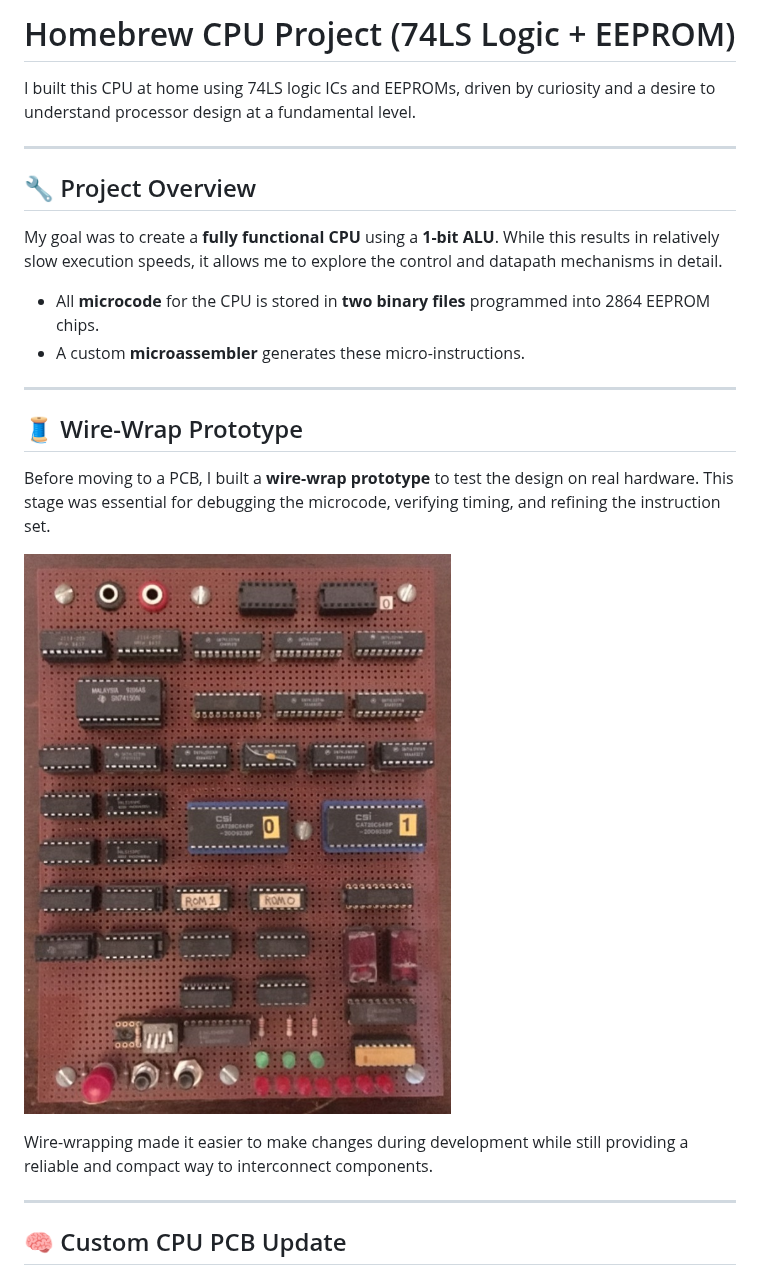
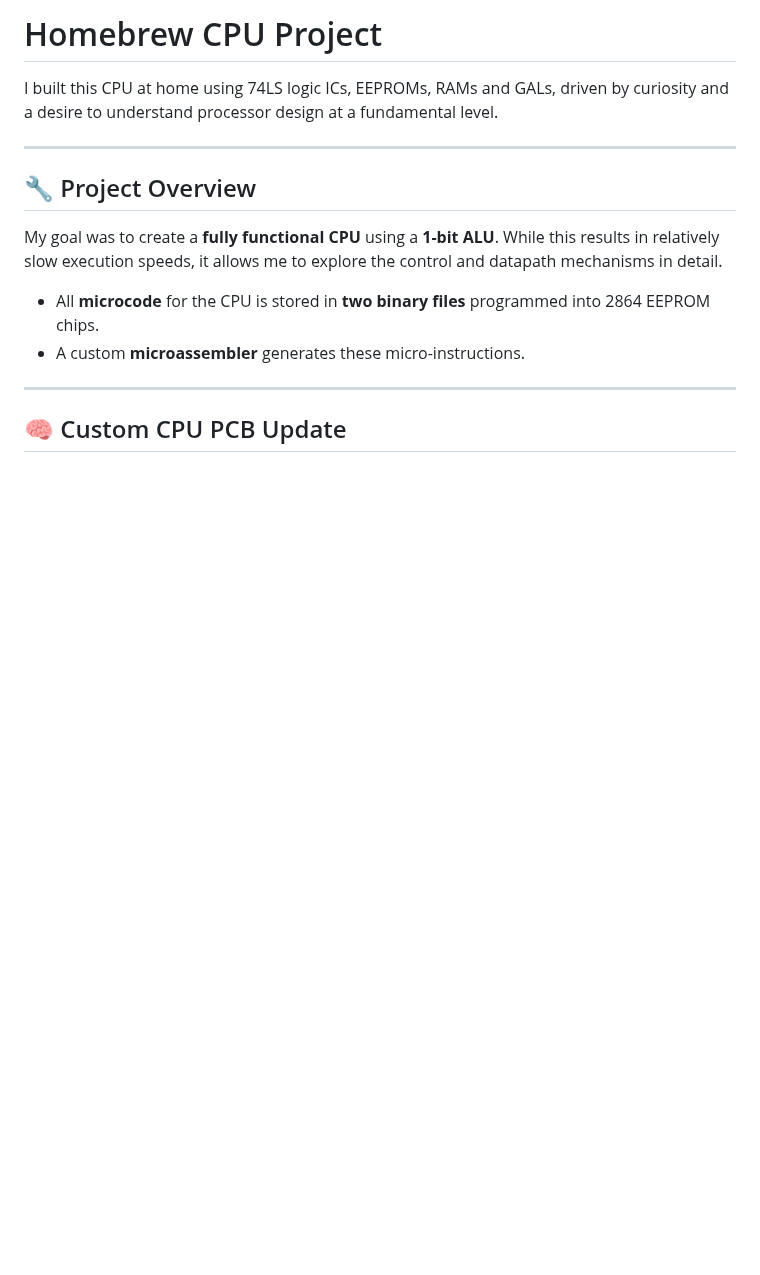
Before and after one commit to fortinsylvain/MyCpu, a Markdown page: README.md, the part around one of its changes. Drawn GitHub-style; blank space fills up the shorter version.

```diff
--- a/README.md
+++ b/README.md
@@ -1,6 +1,6 @@
-# Homebrew CPU Project (74LS Logic + EEPROM)
+# Homebrew CPU Project
 
-I built this CPU at home using 74LS logic ICs and EEPROMs, driven by curiosity and a desire to understand processor design at a fundamental level.
+I built this CPU at home using 74LS logic ICs, EEPROMs, RAMs and GALs, driven by curiosity and a desire to understand processor design at a fundamental level.
 
 ---
 
@@ -12,15 +12,5 @@ My goal was to create a **fully functional CPU** using a **1-bit ALU**. While th
 
 ---
 
-## 🧵 Wire-Wrap Prototype
-
-Before moving to a PCB, I built a **wire-wrap prototype** to test the design on real hardware. This stage was essential for debugging the microcode, verifying timing, and refining the instruction set.
-
-![Wire-Wrap CPU](cpuPicture1.jpg)
-
-Wire-wrapping made it easier to make changes during development while still providing a reliable and compact way to interconnect components.
-
----
-
 ## 🧠 Custom CPU PCB Update
 
```
Also changed, not shown: other parts of README.md (+27 -8 lines), MyCPU_JLCPCB.jpg (added).
